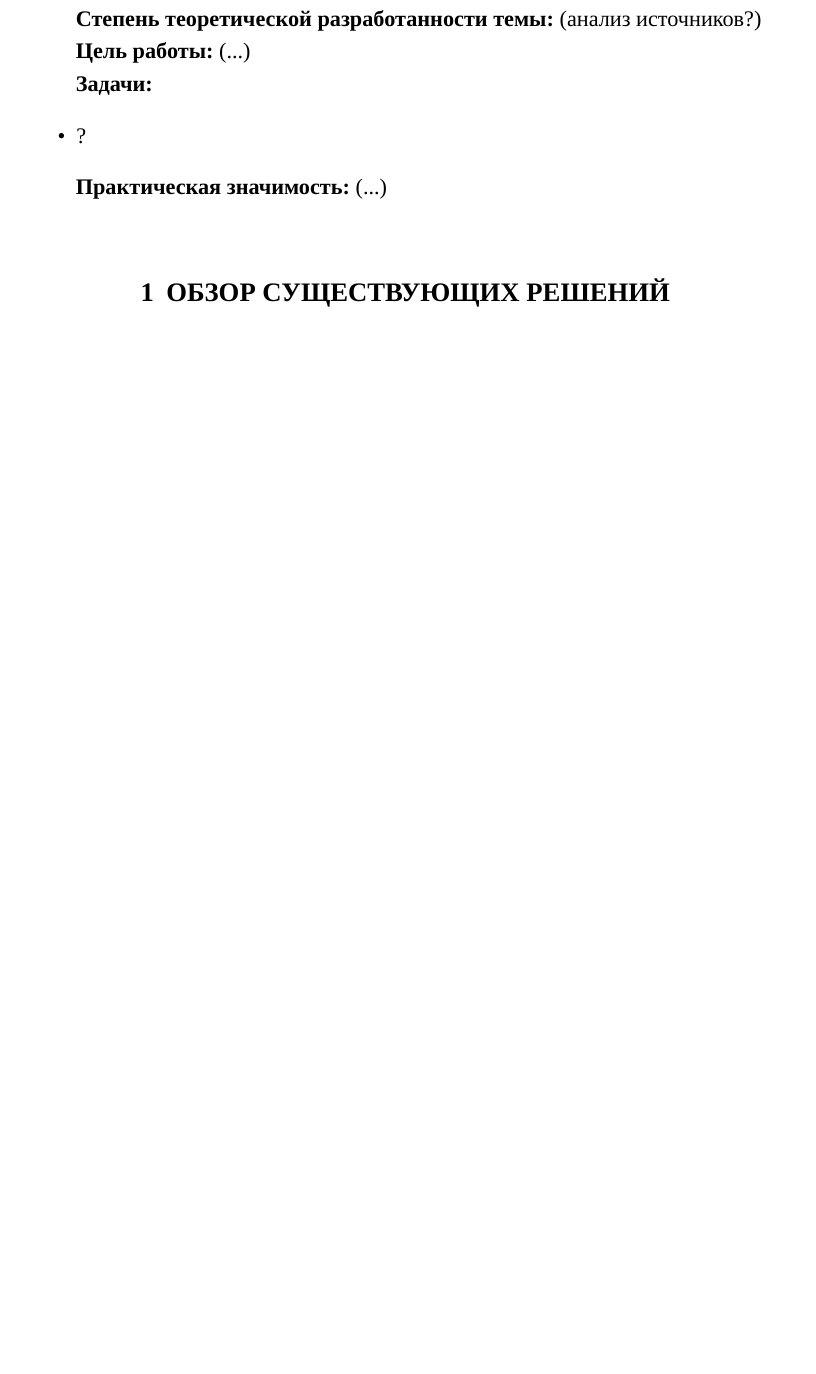
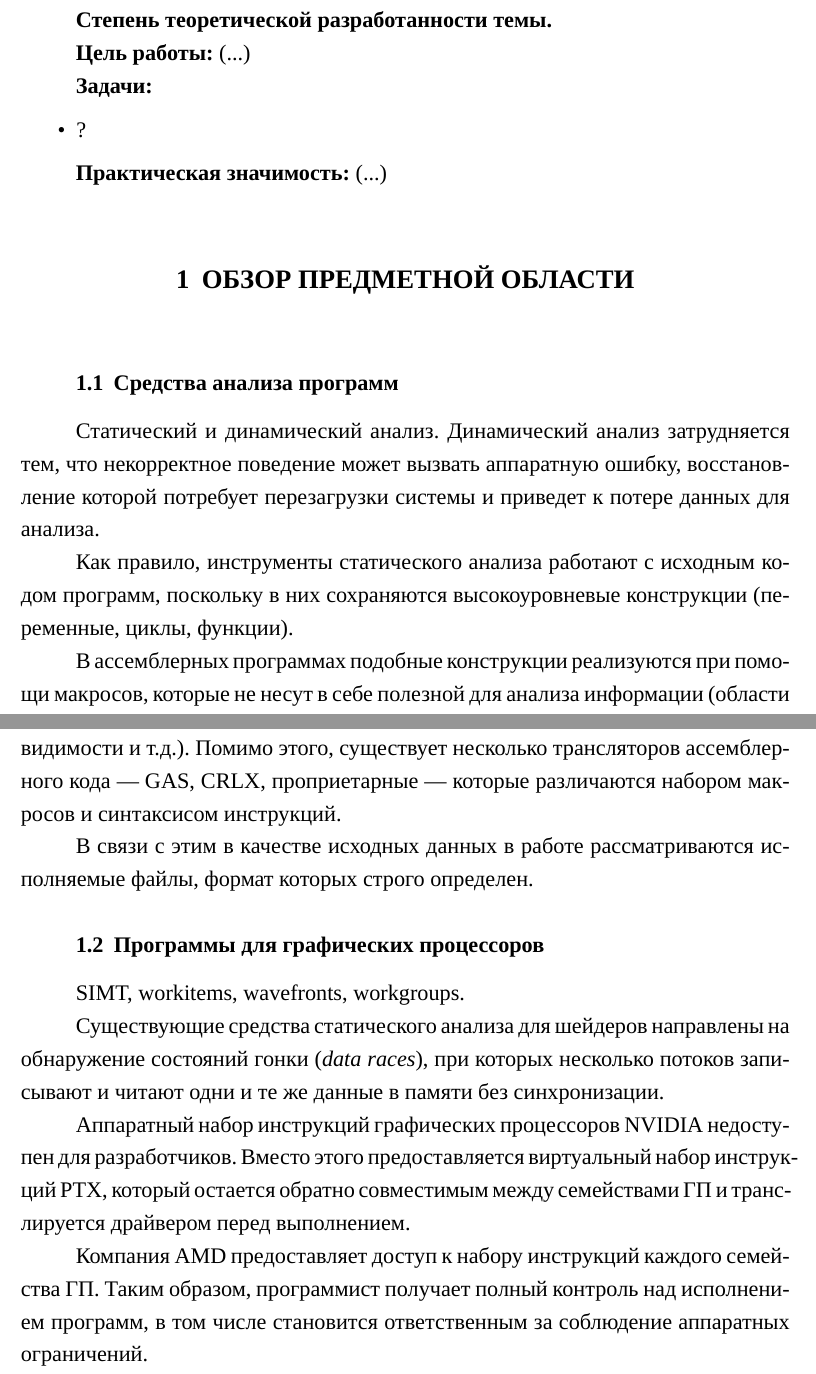
Before and after one commit to timlathy/itmo-bachelor-thesis, a LaTeX thesis (thesis.tex): part of page 2 of 2 before the commit and two parts of pages 2 and 3 of 3 after it, the two joined at a grey line, cut so that both start at the same text, the shorter picture padded with empty space. Compiled offline with XeLaTeX; a missing font is replaced by an installed copy or a similar font.

Commit message:
wip introduction

```diff
--- a/thesis.tex
+++ b/thesis.tex
@@ -43,2 +47 @@
 
-\textbf{Степень теоретической разработанности темы:} (анализ источников?)
@@ -45,3 +52,4 @@
+\textbf{Степень теоретической разработанности темы.}
 
 \textbf{Цель работы:} (...)
 
@@ -52,4 +60,39 @@
 
 \textbf{Практическая значимость:} (...)
 
-\section{Обзор существующих решений}
+\section{Обзор предметной области}
+
+\subsection{Средства анализа программ}
+
+Статический и динамический анализ. Динамический анализ затрудняется тем, что некорректное
+поведение может вызвать аппаратную ошибку, восстановление которой потребует перезагрузки
+системы и приведет к потере данных для анализа.  % citation needed
+
+Как правило, инструменты статического анализа работают с исходным кодом программ,
+поскольку в них сохраняются высокоуровневые конструкции (переменные, циклы, функции).
+
+В ассемблерных программах подобные конструкции реализуются при помощи макросов,
+которые не несут в себе полезной для анализа информации (области видимости и т.д.).
+Помимо этого, существует несколько трансляторов ассемблерного кода — GAS, CRLX, проприетарные — которые
+различаются набором макросов и синтаксисом инструкций.
+
+В связи с этим в качестве исходных данных в работе рассматриваются исполняемые файлы,
+формат которых строго определен.
+
+\subsection{Программы для графических процессоров}
+
+SIMT, workitems, wavefronts, workgroups.
+
+Существующие средства статического анализа для шейдеров направлены на обнаружение
+состояний гонки (\textit{data races}), при которых несколько потоков записывают
+и читают одни и те же данные в памяти без синхронизации.
+% sci-hub.do/10.1007/978-3-319-08867-9_15
+
+Аппаратный набор инструкций графических процессоров NVIDIA недоступен для разработчиков.
+Вместо этого предоставляется виртуальный набор инструкций PTX, который остается
+обратно совместимым между семействами ГП и транслируется драйвером перед выполнением.
+% https://docs.nvidia.com/pdf/ptx_isa_7.0.pdf (goals of ptx)
+
+Компания AMD предоставляет доступ к набору инструкций каждого семейства ГП. Таким образом,
+программист получает полный контроль над исполнением программ, в том числе становится
+ответственным за соблюдение аппаратных ограничений.
```
Also changed, not shown: thesis.tex (22 more changed lines).
